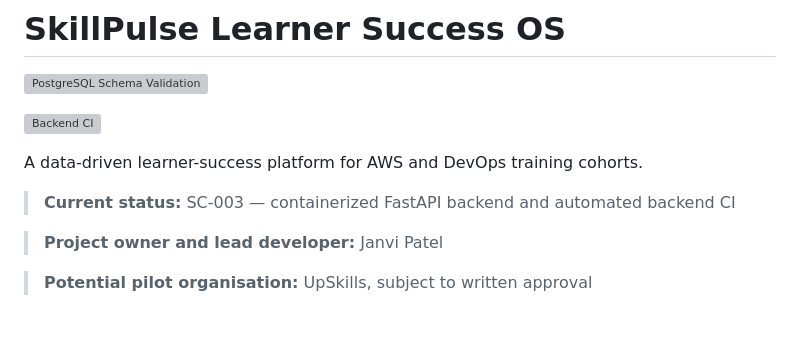
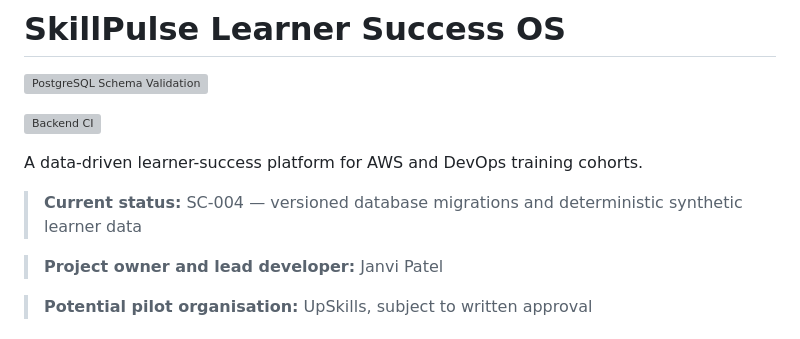
Before and after one commit to janvipatel1910/learner-success-platform, a Markdown page: README.md, the part around the change. Rendered like a GitHub page; grey boxes are pictures that could not be loaded.

Commit message:
docs: update project status for SC-004

```diff
--- a/README.md
+++ b/README.md
@@ -6,7 +6,7 @@
 
 A data-driven learner-success platform for AWS and DevOps training cohorts.
 
-> **Current status:** SC-003 — containerized FastAPI backend and automated backend CI
+> **Current status:** SC-004 — versioned database migrations and deterministic synthetic learner data
 
 > **Project owner and lead developer:** Janvi Patel
 
```
